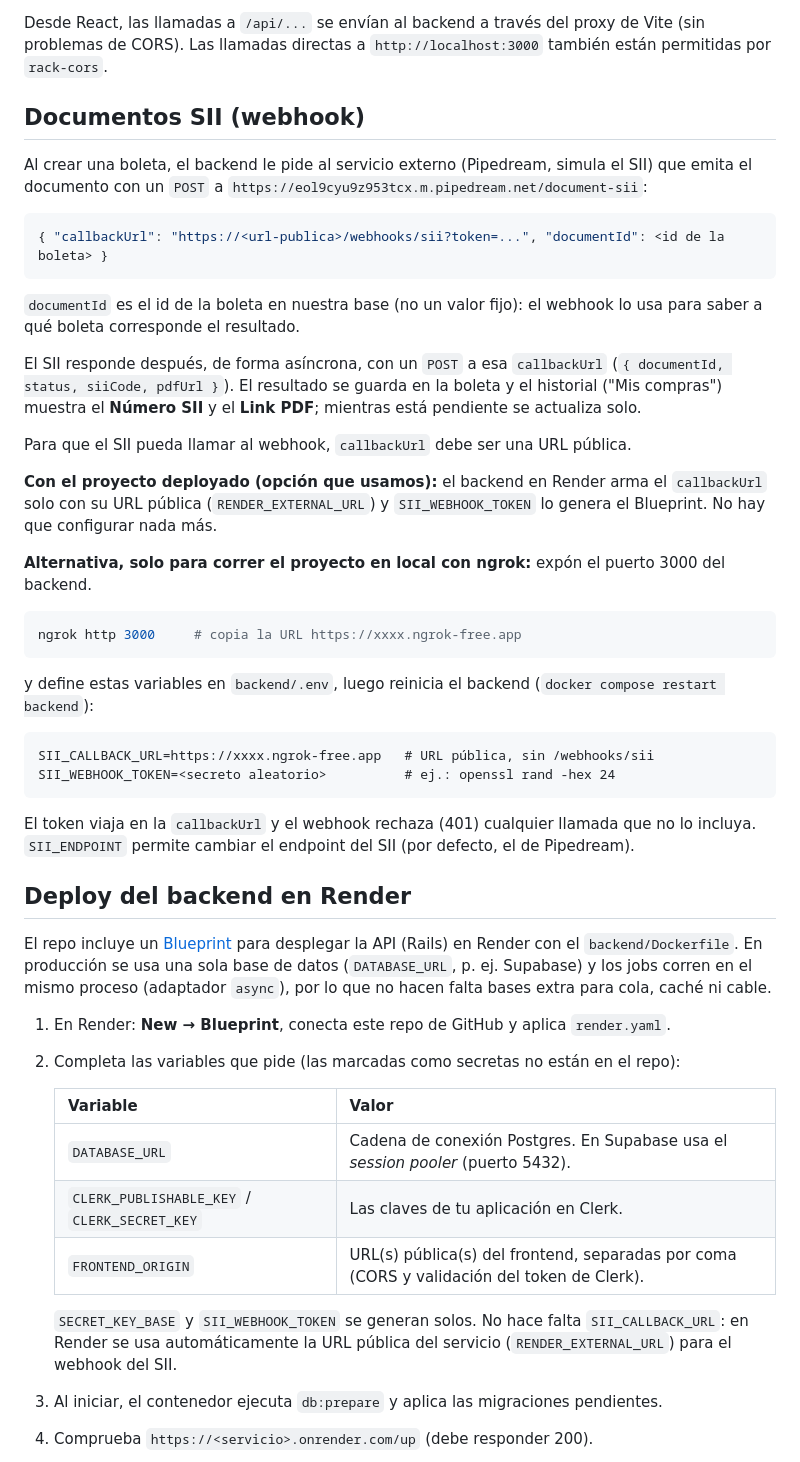
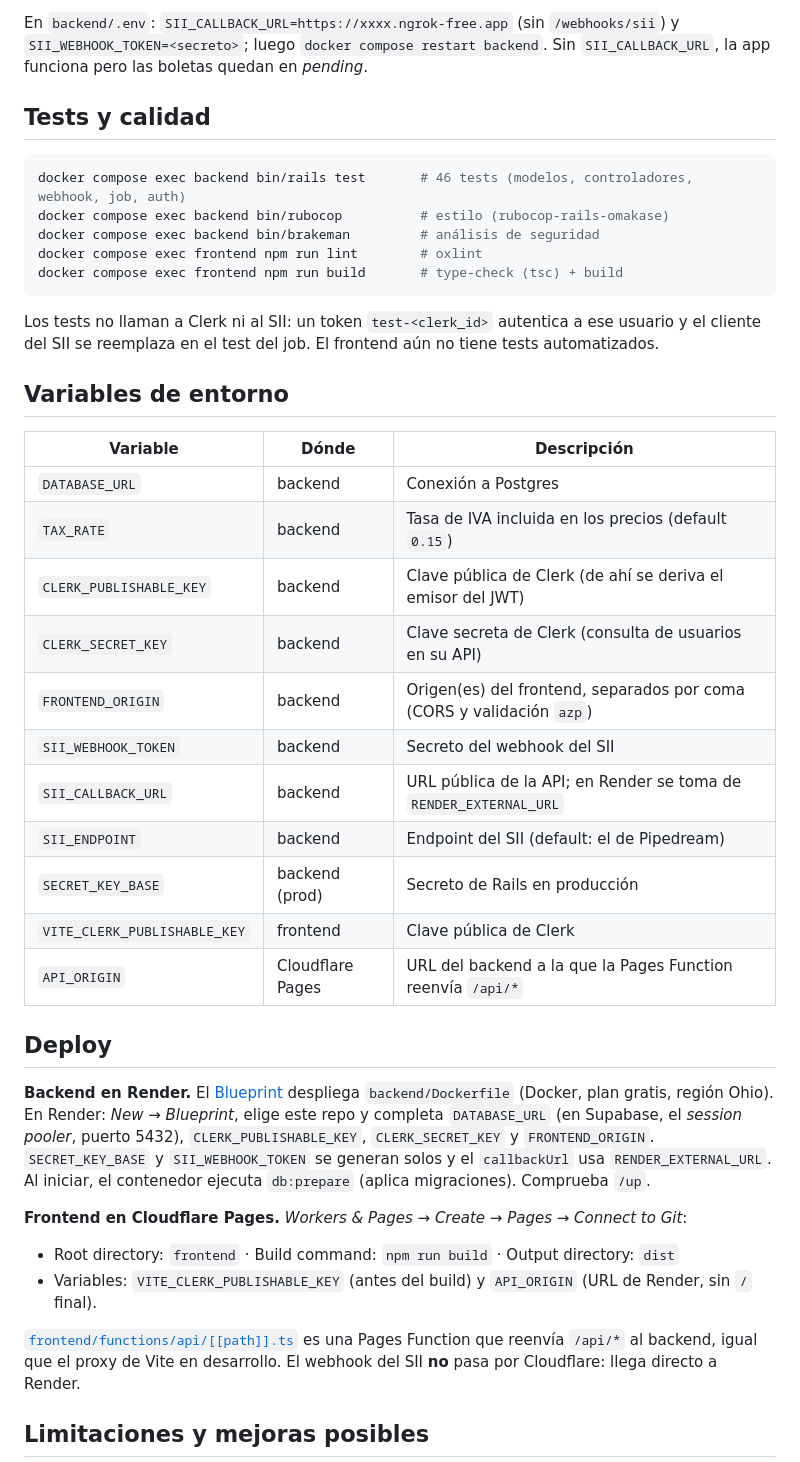
Before and after one commit to mmontecino/carvuk-test, a Markdown page: README.md, the part around one of its changes. Rendered like a GitHub page.

````diff
--- a/README.md
+++ b/README.md
@@ -42,62 +125,54 @@ docker compose exec frontend npm install <paquete>
 ```
 
-Desde React, las llamadas a `/api/...` se envían al backend a través del proxy de Vite
-(sin problemas de CORS). Las llamadas directas a `http://localhost:3000` también están permitidas por `rack-cors`.
+En `backend/.env`: `SII_CALLBACK_URL=https://xxxx.ngrok-free.app` (sin `/webhooks/sii`) y
+`SII_WEBHOOK_TOKEN=<secreto>`; luego `docker compose restart backend`. Sin `SII_CALLBACK_URL`, la app funciona pero
+las boletas quedan en *pending*.
 
-## Documentos SII (webhook)
+## Tests y calidad
 
-Al crear una boleta, el backend le pide al servicio externo (Pipedream, simula el SII) que emita el documento
-con un `POST` a `https://eol9cyu9z953tcx.m.pipedream.net/document-sii`:
-
-```json
-{ "callbackUrl": "https://<url-publica>/webhooks/sii?token=...", "documentId": <id de la boleta> }
+```bash
+docker compose exec backend bin/rails test       # 46 tests (modelos, controladores, webhook, job, auth)
+docker compose exec backend bin/rubocop          # estilo (rubocop-rails-omakase)
+docker compose exec backend bin/brakeman         # análisis de seguridad
+docker compose exec frontend npm run lint        # oxlint
+docker compose exec frontend npm run build       # type-check (tsc) + build
 ```
 
-`documentId` es el id de la boleta en nuestra base (no un valor fijo): el webhook lo usa para saber a qué boleta
-corresponde el resultado.
+Los tests no llaman a Clerk ni al SII: un token `test-<clerk_id>` autentica a ese usuario y el cliente del SII se
+reemplaza en el test del job. El frontend aún no tiene tests automatizados.
 
-El SII responde después, de forma asíncrona, con un `POST` a esa `callbackUrl`
-(`{ documentId, status, siiCode, pdfUrl }`). El resultado se guarda en la boleta y el historial
-("Mis compras") muestra el **Número SII** y el **Link PDF**; mientras está pendiente se actualiza solo.
+## Variables de entorno
 
-Para que el SII pueda llamar al webhook, `callbackUrl` debe ser una URL pública.
+| Variable | Dónde | Descripción |
+|---|---|---|
+| `DATABASE_URL` | backend | Conexión a Postgres |
+| `TAX_RATE` | backend | Tasa de IVA incluida en los precios (default `0.15`) |
+| `CLERK_PUBLISHABLE_KEY` | backend | Clave pública de Clerk (de ahí se deriva el emisor del JWT) |
+| `CLERK_SECRET_KEY` | backend | Clave secreta de Clerk (consulta de usuarios en su API) |
+| `FRONTEND_ORIGIN` | backend | Origen(es) del frontend, separados por coma (CORS y validación `azp`) |
+| `SII_WEBHOOK_TOKEN` | backend | Secreto del webhook del SII |
+| `SII_CALLBACK_URL` | backend | URL pública de la API; en Render se toma de `RENDER_EXTERNAL_URL` |
+| `SII_ENDPOINT` | backend | Endpoint del SII (default: el de Pipedream) |
+| `SECRET_KEY_BASE` | backend (prod) | Secreto de Rails en producción |
+| `VITE_CLERK_PUBLISHABLE_KEY` | frontend | Clave pública de Clerk |
+| `API_ORIGIN` | Cloudflare Pages | URL del backend a la que la Pages Function reenvía `/api/*` |
 
-**Con el proyecto deployado (opción que usamos):** el backend en Render arma el `callbackUrl` solo con su URL
-pública (`RENDER_EXTERNAL_URL`) y `SII_WEBHOOK_TOKEN` lo genera el Blueprint. No hay que configurar nada más.
+## Deploy
 
-**Alternativa, solo para correr el proyecto en local con ngrok:** expón el puerto 3000 del backend.
+**Backend en Render.** El [Blueprint](render.yaml) despliega `backend/Dockerfile` (Docker, plan gratis, región Ohio).
+En Render: *New → Blueprint*, elige este repo y completa `DATABASE_URL` (en Supabase, el *session pooler*, puerto
+5432), `CLERK_PUBLISHABLE_KEY`, `CLERK_SECRET_KEY` y `FRONTEND_ORIGIN`. `SECRET_KEY_BASE` y `SII_WEBHOOK_TOKEN` se
+generan solos y el `callbackUrl` usa `RENDER_EXTERNAL_URL`. Al iniciar, el contenedor ejecuta `db:prepare`
+(aplica migraciones). Comprueba `/up`.
 
-```bash
-ngrok http 3000     # copia la URL https://xxxx.ngrok-free.app
-```
+**Frontend en Cloudflare Pages.** *Workers & Pages → Create → Pages → Connect to Git*:
 
-y define estas variables en `backend/.env`, luego reinicia el backend (`docker compose restart backend`):
+- Root directory: `frontend` · Build command: `npm run build` · Output directory: `dist`
+- Variables: `VITE_CLERK_PUBLISHABLE_KEY` (antes del build) y `API_ORIGIN` (URL de Render, sin `/` final).
 
-```
-SII_CALLBACK_URL=https://xxxx.ngrok-free.app   # URL pública, sin /webhooks/sii
-SII_WEBHOOK_TOKEN=<secreto aleatorio>          # ej.: openssl rand -hex 24
-```
+[`frontend/functions/api/[[path]].ts`](frontend/functions/api/[[path]].ts) es una Pages Function que reenvía
+`/api/*` al backend, igual que el proxy de Vite en desarrollo. El webhook del SII **no** pasa por Cloudflare: llega
+directo a Render.
 
-El token viaja en la `callbackUrl` y el webhook rechaza (401) cualquier llamada que no lo incluya.
-`SII_ENDPOINT` permite cambiar el endpoint del SII (por defecto, el de Pipedream).
+## Limitaciones y mejoras posibles
 
-## Deploy del backend en Render
-
-El repo incluye un [Blueprint](render.yaml) para desplegar la API (Rails) en Render con el `backend/Dockerfile`.
-En producción se usa una sola base de datos (`DATABASE_URL`, p. ej. Supabase) y los jobs corren en el mismo proceso
-(adaptador `async`), por lo que no hacen falta bases extra para cola, caché ni cable.
-
-1. En Render: **New → Blueprint**, conecta este repo de GitHub y aplica `render.yaml`.
-2. Completa las variables que pide (las marcadas como secretas no están en el repo):
-
-   | Variable | Valor |
-   |---|---|
-   | `DATABASE_URL` | Cadena de conexión Postgres. En Supabase usa el *session pooler* (puerto 5432). |
-   | `CLERK_PUBLISHABLE_KEY` / `CLERK_SECRET_KEY` | Las claves de tu aplicación en Clerk. |
-   | `FRONTEND_ORIGIN` | URL(s) pública(s) del frontend, separadas por coma (CORS y validación del token de Clerk). |
-
-   `SECRET_KEY_BASE` y `SII_WEBHOOK_TOKEN` se generan solos. No hace falta `SII_CALLBACK_URL`: en Render se usa
-   automáticamente la URL pública del servicio (`RENDER_EXTERNAL_URL`) para el webhook del SII.
-3. Al iniciar, el contenedor ejecuta `db:prepare` y aplica las migraciones pendientes.
-4. Comprueba `https://<servicio>.onrender.com/up` (debe responder 200).
-
````
Also changed, not shown: other parts of README.md (+116 -50 lines).
